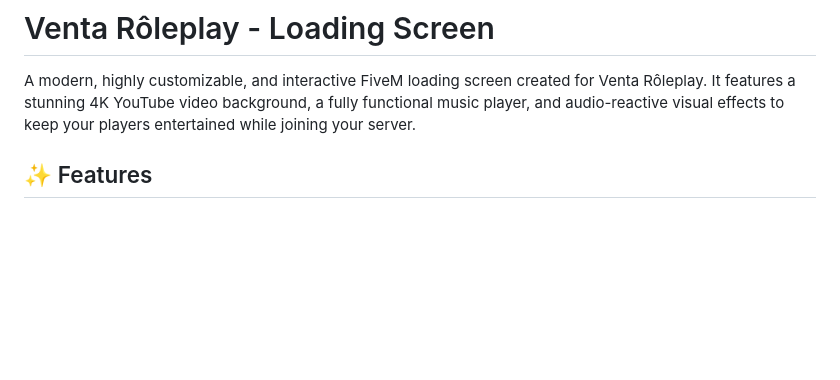
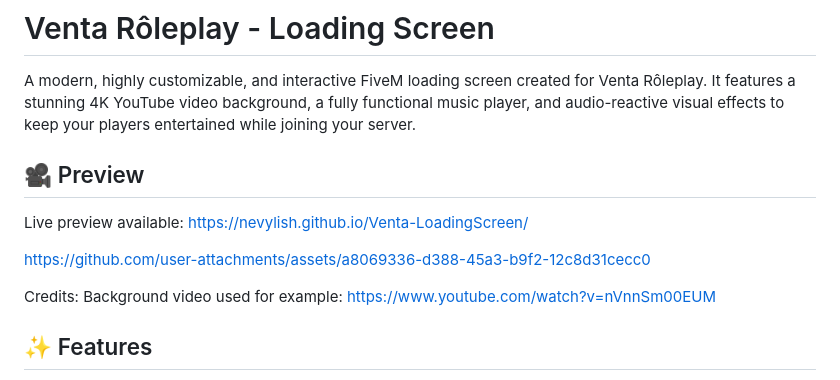
Before and after one commit to Nevylish/Venta-LoadingScreen, a Markdown page: README.md, the part around the change. GitHub-like rendering; blank space fills up the shorter version.

Commit message:
Enhance README with preview
Added a preview section with links to live demo and credits.

```diff
--- a/README.md
+++ b/README.md
@@ -1,6 +1,14 @@
 # Venta Rôleplay - Loading Screen
 
 A modern, highly customizable, and interactive FiveM loading screen created for Venta Rôleplay. It features a stunning 4K YouTube video background, a fully functional music player, and audio-reactive visual effects to keep your players entertained while joining your server.
+
+## 🎥 Preview
+
+Live preview available: https://nevylish.github.io/Venta-LoadingScreen/
+
+https://github.com/user-attachments/assets/a8069336-d388-45a3-b9f2-12c8d31cecc0
+
+Credits: Background video used for example: https://www.youtube.com/watch?v=nVnnSm00EUM
 
 ## ✨ Features
 
```
